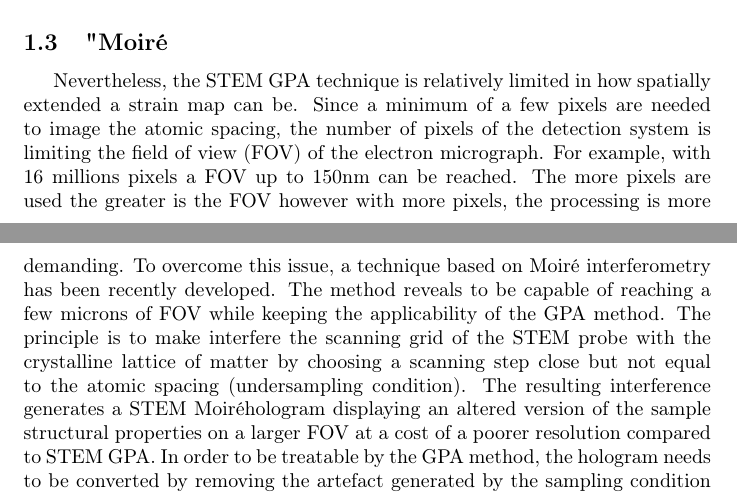
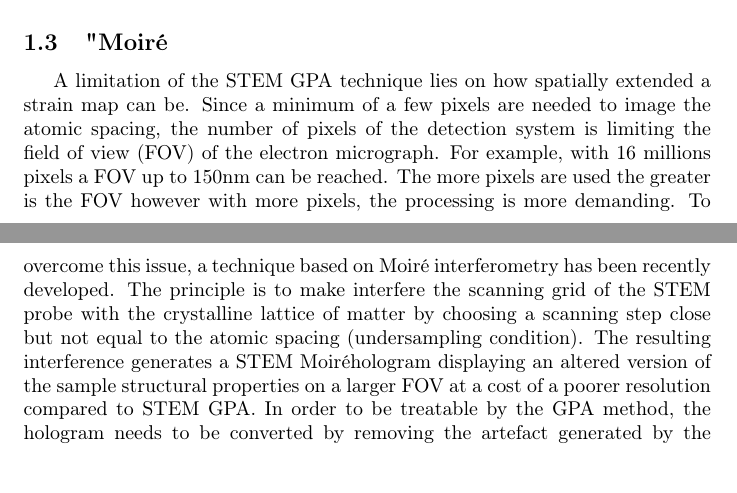
Before and after one commit to slimpotatoes/STEM_Moire_GPA, a LaTeX document (Doc/ProblemStatement/ProblemStatement.tex): two parts of pages 4 and 5 of 7, joined at a grey line, cut so that both start at the same text, the shorter picture padded with empty space. Compiled offline with pdfLaTeX.

Commit message:
First draft typos correction

```diff
--- a/Doc/ProblemStatement/ProblemStatement.tex
+++ b/Doc/ProblemStatement/ProblemStatement.tex
@@ -51,7 +51,7 @@ The success of semiconductor devices application in the past decades couldn't ha
 \subsection{"GPA"}
-Variety of parameters are affecting the performance of a semiconductor device at a transistor level. Temperature, defect density, doping concentration are few examples known to influence the transistor behaviour. Some secondary parameters like the elastic deformation is also affecting the device performance by changing the mobility of carriers within the semiconductor material. In current technologies the silicon underneath the gate of a transistor (channel) must be elastically deformed to reach the level of performance desired by the market. Methods to measure locally and quantitatively the elastic strain in crystals were thus massively developed in the last decades in order to help the design of such strained semiconductor devices. One method called Geometric Phase Analysis (GPA) emerged above its competitor because of its easiness and elegance in quantifying strain from an atomically resolved STEM electron micrograph (or image). The Fourier based processing method enabled GPA to isolate and track quantitatively the aperiodicities in the image to convert them into relative strain fields \cite{Hytch1998}. A sensitivity down to $10^-3$ is claimed by the STEM GPA method with a resolution of roughly 1nm.
+Variety of parameters are affecting the performance of a semiconductor device at a transistor level. Temperature, defect density, doping concentration are few examples known to influence the transistor behaviour. Some secondary parameters like the elastic deformation is also affecting the device performance by changing the mobility of carriers within the semiconductor material. In current technologies the silicon underneath the gate of a transistor (channel) must be elastically deformed to reach the level of performance desired by the market. Methods to measure locally and quantitatively the elastic strain in crystals were thus massively developed in the last decades in order to help the design of such strained semiconductor devices. One method called Geometric Phase Analysis (GPA) emerged above its competitor because of its easiness and elegance in quantifying strain from an atomically resolved STEM electron micrograph (or image). The Fourier based processing method enabled GPA to track quantitatively the aperiodicities in the image to convert them into relative strain fields \cite{Hytch1998}. A sensitivity down to $10^-{3}$ is claimed by the STEM GPA method with a resolution of roughly 1nm.
 \subsection{"Moir{\'e}}
-Nevertheless, the STEM GPA technique is relatively limited in how spatially extended a strain map can be. Since a minimum of a few pixels are needed to image the atomic spacing, the number of pixels of the detection system is limiting the field of view (FOV) of the electron micrograph. For example, with 16 millions pixels a FOV up to 150nm can be reached. The more pixels are used the greater is the FOV however with more pixels, the processing is more demanding. To overcome this issue, a technique based on Moir{\'e} interferometry has been recently developed. The method reveals to be capable of reaching a few microns of FOV while keeping the applicability of the GPA method. The principle is to make interfere the scanning grid of the STEM probe with the crystalline lattice of matter by choosing a scanning step close but not equal to the atomic spacing (undersampling condition). The resulting interference generates a STEM Moir{\'e}hologram displaying an altered version of the sample structural properties on a larger FOV at a cost of a poorer resolution compared to STEM GPA. In order to be treatable by the GPA method, the hologram needs to be converted by removing the artefact generated by the sampling condition chosen \cite{Pofelski2017}. The STEM Moire GPA method enables thus the strain field from larger devices to be characterized up to a few microns.
+A limitation of the STEM GPA technique lies on how spatially extended a strain map can be. Since a minimum of a few pixels are needed to image the atomic spacing, the number of pixels of the detection system is limiting the field of view (FOV) of the electron micrograph. For example, with 16 millions pixels a FOV up to 150nm can be reached. The more pixels are used the greater is the FOV however with more pixels, the processing is more demanding. To overcome this issue, a technique based on Moir{\'e} interferometry has been recently developed. The principle is to make interfere the scanning grid of the STEM probe with the crystalline lattice of matter by choosing a scanning step close but not equal to the atomic spacing (undersampling condition). The resulting interference generates a STEM Moir{\'e}hologram displaying an altered version of the sample structural properties on a larger FOV at a cost of a poorer resolution compared to STEM GPA. In order to be treatable by the GPA method, the hologram needs to be converted by removing the artefact generated by the sampling condition chosen \cite{Pofelski2017}. The STEM Moire GPA method enables thus the strain field from larger devices to be characterized up to a few microns.
 
 \section{Objective}
 As a scientific program developer, the objective is to implement a program capable of converting a STEM Moir{\'e} hologram into quantitative relative strain maps. The relative strain maps correspond to two dimensional (2D) maps from the 3 components of the 2D strain tensor and a 2D map of the 2D rotation tensor component. The expectations of the program are summarized in \cref{fig:STEM_Moire_GPA_Objective}
```
Also changed, not shown: Doc/ProblemStatement/ProblemStatement.tex (2 more changed lines).
